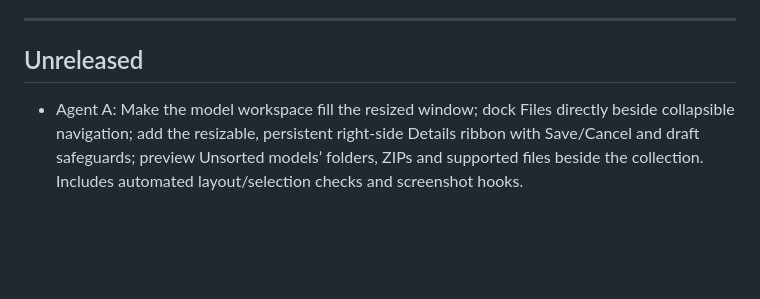
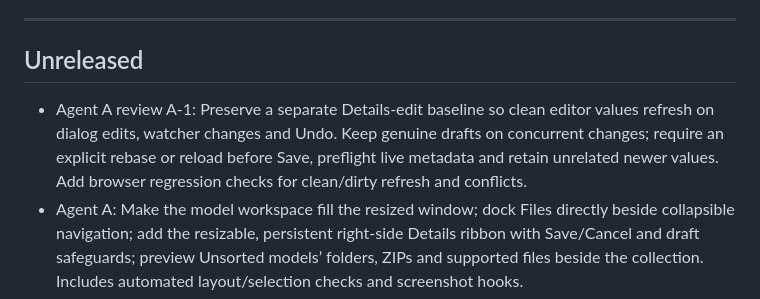
Before and after one commit to DrFlGd/Model-Library, a Markdown page: CHANGELOG.md, the part around the change. GitHub-like rendering; blank space fills up the shorter version.

Commit message:
Document Agent A-1 baseline and concurrent-edit safeguard

```diff
--- a/CHANGELOG.md
+++ b/CHANGELOG.md
@@ -65,6 +65,7 @@ The UI pass in `docs/PLAN.md` ("UI pass design") is done: actions (0.5.1), undo
 
 ## Unreleased
 
+- Agent A review A-1: Preserve a separate Details-edit baseline so clean editor values refresh on dialog edits, watcher changes and Undo. Keep genuine drafts on concurrent changes; require an explicit rebase or reload before Save, preflight live metadata and retain unrelated newer values. Add browser regression checks for clean/dirty refresh and conflicts.
 - Agent A: Make the model workspace fill the resized window; dock Files directly beside collapsible navigation; add the resizable, persistent right-side Details ribbon with Save/Cancel and draft safeguards; preview Unsorted models’ folders, ZIPs and supported files beside the collection. Includes automated layout/selection checks and screenshot hooks.
 - Document the published 0.5.5 workspace and its validated screenshots.
 
```
